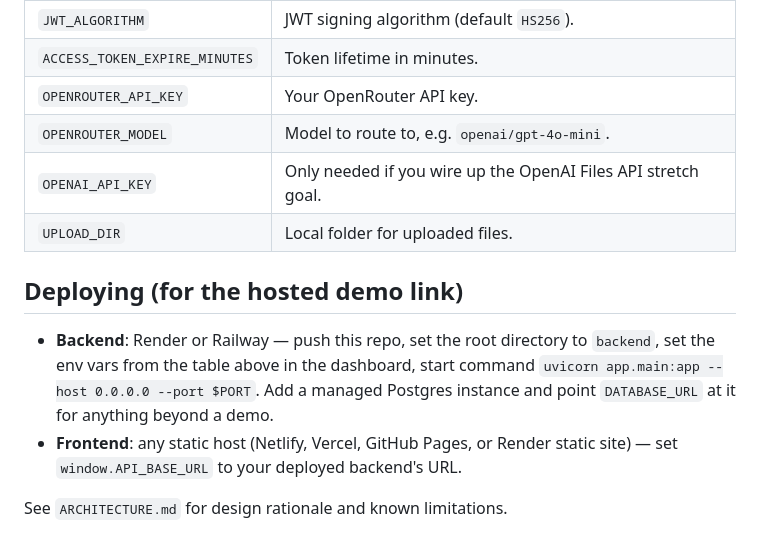
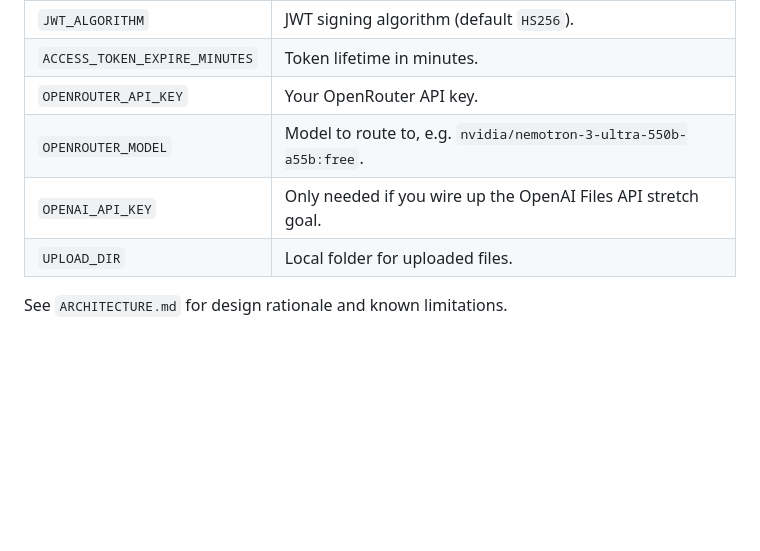
Before and after one commit to Parineeta-2307/chatbot_platform, a Markdown page: README.md, the part around the change. GitHub-like rendering; blank space fills up the shorter version.

```diff
--- a/README.md
+++ b/README.md
@@ -104,17 +104,9 @@ Open `http://localhost:5500` in your browser. By default it calls
 | `JWT_ALGORITHM` | JWT signing algorithm (default `HS256`). |
 | `ACCESS_TOKEN_EXPIRE_MINUTES` | Token lifetime in minutes. |
 | `OPENROUTER_API_KEY` | Your OpenRouter API key. |
-| `OPENROUTER_MODEL` | Model to route to, e.g. `openai/gpt-4o-mini`. |
+| `OPENROUTER_MODEL` | Model to route to, e.g. `nvidia/nemotron-3-ultra-550b-a55b:free`. |
 | `OPENAI_API_KEY` | Only needed if you wire up the OpenAI Files API stretch goal. |
 | `UPLOAD_DIR` | Local folder for uploaded files. |
 
-## Deploying (for the hosted demo link)
-
-- **Backend**: Render or Railway — push this repo, set the root directory to
-  `backend`, set the env vars from the table above in the dashboard, start
-  command `uvicorn app.main:app --host 0.0.0.0 --port $PORT`. Add a managed
-  Postgres instance and point `DATABASE_URL` at it for anything beyond a demo.
-- **Frontend**: any static host (Netlify, Vercel, GitHub Pages, or Render
-  static site) — set `window.API_BASE_URL` to your deployed backend's URL.
 
 See `ARCHITECTURE.md` for design rationale and known limitations.
```
